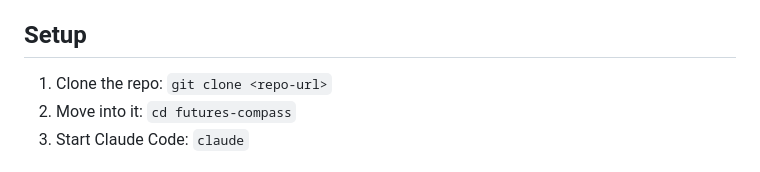
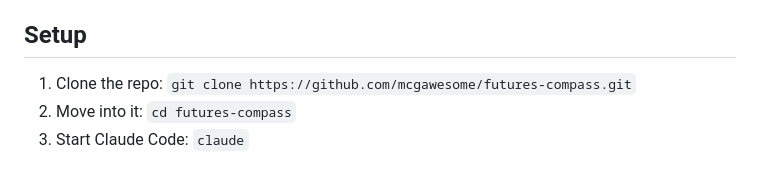
Before and after one commit to mcgawesome/futures-compass, a Markdown page: README.md, the part around the change. Drawn GitHub-style.

Commit message:
Use the real clone URL in the README setup steps
Co-Authored-By: Claude Sonnet 5.5 <noreply@anthropic.com>

```diff
--- a/README.md
+++ b/README.md
@@ -9,7 +9,7 @@ Futures Compass walks a team through design-forward scenario planning in five st
 
 ## Setup
 
-1. Clone the repo: `git clone <repo-url>`
+1. Clone the repo: `git clone https://github.com/mcgawesome/futures-compass.git`
 2. Move into it: `cd futures-compass`
 3. Start Claude Code: `claude`
 
```
